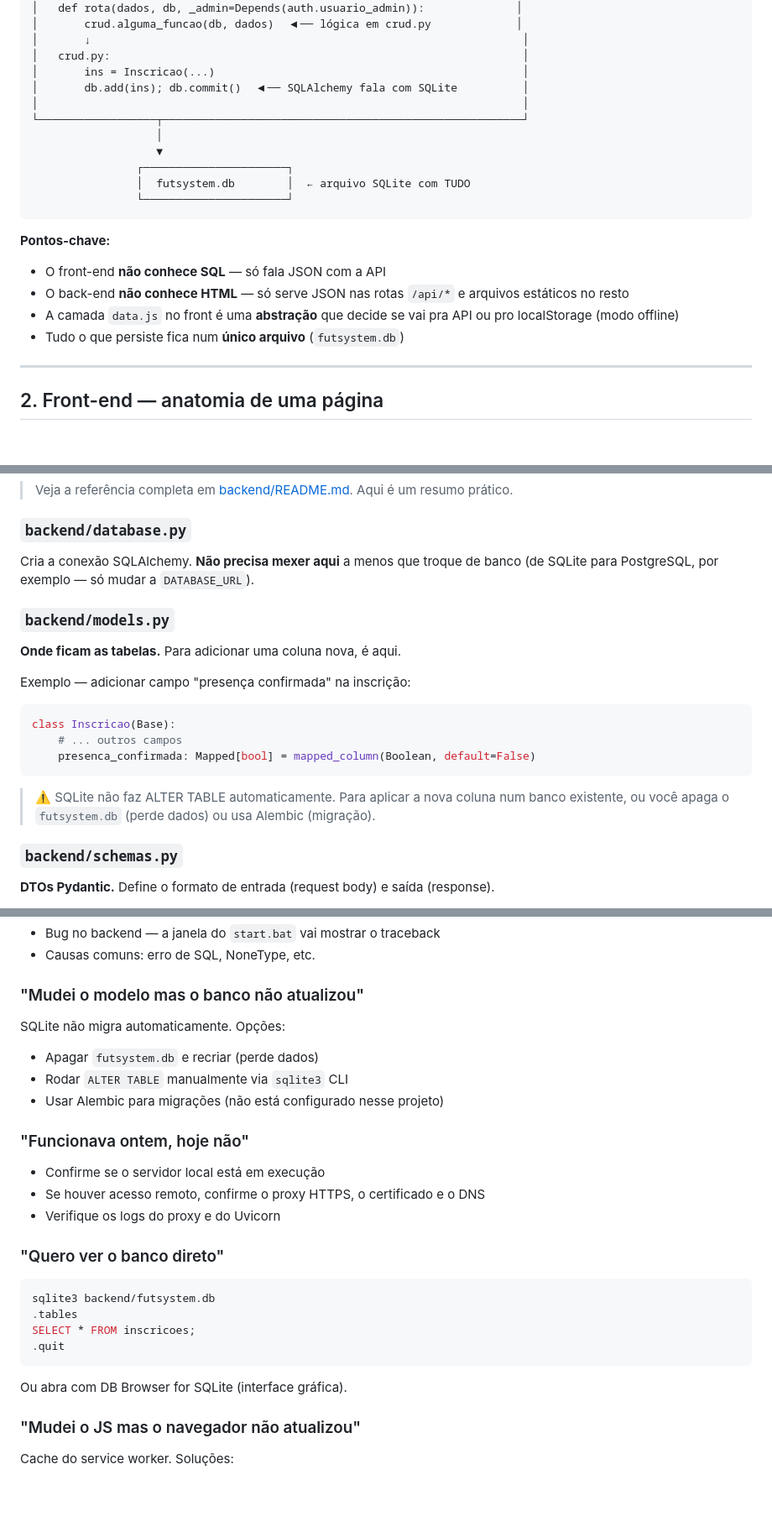
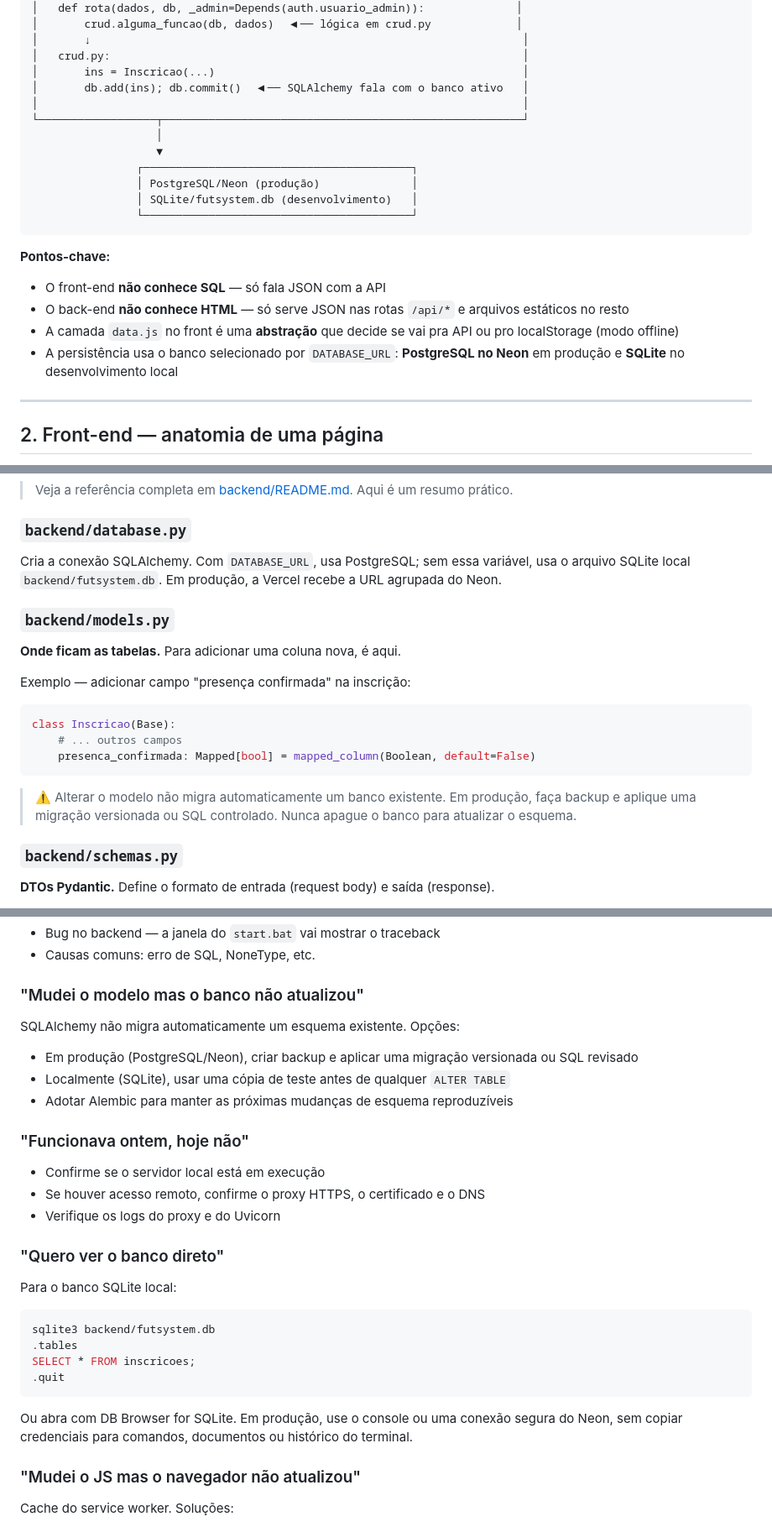
Before and after one commit to LuKeTempestt/FutSystem, a Markdown page: CODIGO.md, 3 parts joined by grey strips. Shown at 84% size. Drawn GitHub-style; blank space fills up the shorter version.

````diff
--- a/CODIGO.md
+++ b/CODIGO.md
@@ -51,14 +51,15 @@ Este guia explica **a lógica por trás do código** e mostra **cenários comuns
 │       ↓                                                                  │
 │   crud.py:                                                               │
 │       ins = Inscricao(...)                                               │
-│       db.add(ins); db.commit()  ◀── SQLAlchemy fala com SQLite          │
+│       db.add(ins); db.commit()  ◀── SQLAlchemy fala com o banco ativo   │
 │                                                                          │
 └──────────────────┬───────────────────────────────────────────────────────┘
                    │
                    ▼
-                ┌──────────────────────┐
-                │  futsystem.db        │  ← arquivo SQLite com TUDO
-                └──────────────────────┘
+                ┌─────────────────────────────────────────┐
+                │ PostgreSQL/Neon (produção)              │
+                │ SQLite/futsystem.db (desenvolvimento)   │
+                └─────────────────────────────────────────┘
 ```
 
 **Pontos-chave:**
@@ -66,7 +67,7 @@ Este guia explica **a lógica por trás do código** e mostra **cenários comuns
 - O front-end **não conhece SQL** — só fala JSON com a API
 - O back-end **não conhece HTML** — só serve JSON nas rotas `/api/*` e arquivos estáticos no resto
 - A camada `data.js` no front é uma **abstração** que decide se vai pra API ou pro localStorage (modo offline)
-- Tudo o que persiste fica num **único arquivo** (`futsystem.db`)
+- A persistência usa o banco selecionado por `DATABASE_URL`: **PostgreSQL no Neon** em produção e **SQLite** no desenvolvimento local
 
 ---
 
@@ -375,7 +376,7 @@ Usado em ações destrutivas: distribuir, gerar partidas, gerar chaveamento, res
 
 ### `backend/database.py`
 
-Cria a conexão SQLAlchemy. **Não precisa mexer aqui** a menos que troque de banco (de SQLite para PostgreSQL, por exemplo — só mudar a `DATABASE_URL`).
+Cria a conexão SQLAlchemy. Com `DATABASE_URL`, usa PostgreSQL; sem essa variável, usa o arquivo SQLite local `backend/futsystem.db`. Em produção, a Vercel recebe a URL agrupada do Neon.
 
 ### `backend/models.py`
 
@@ -389,7 +390,7 @@ class Inscricao(Base):
     presenca_confirmada: Mapped[bool] = mapped_column(Boolean, default=False)
 ```
 
-> ⚠️ SQLite não faz ALTER TABLE automaticamente. Para aplicar a nova coluna num banco existente, ou você apaga o `futsystem.db` (perde dados) ou usa Alembic (migração).
+> ⚠️ Alterar o modelo não migra automaticamente um banco existente. Em produção, faça backup e aplique uma migração versionada ou SQL controlado. Nunca apague o banco para atualizar o esquema.
 
 ### `backend/schemas.py`
 
@@ -798,10 +799,10 @@ Chamar em endpoints sensíveis (registrar placar, distribuir grupos, etc.).
 
 ### "Mudei o modelo mas o banco não atualizou"
 
-SQLite não migra automaticamente. Opções:
-- Apagar `futsystem.db` e recriar (perde dados)
-- Rodar `ALTER TABLE` manualmente via `sqlite3` CLI
-- Usar Alembic para migrações (não está configurado nesse projeto)
+SQLAlchemy não migra automaticamente um esquema existente. Opções:
+- Em produção (PostgreSQL/Neon), criar backup e aplicar uma migração versionada ou SQL revisado
+- Localmente (SQLite), usar uma cópia de teste antes de qualquer `ALTER TABLE`
+- Adotar Alembic para manter as próximas mudanças de esquema reproduzíveis
 
 ### "Funcionava ontem, hoje não"
 
@@ -811,6 +812,8 @@ SQLite não migra automaticamente. Opções:
 
 ### "Quero ver o banco direto"
 
+Para o banco SQLite local:
+
 ```bash
 sqlite3 backend/futsystem.db
 .tables
@@ -818,7 +821,7 @@ SELECT * FROM inscricoes;
 .quit
 ```
 
-Ou abra com DB Browser for SQLite (interface gráfica).
+Ou abra com DB Browser for SQLite. Em produção, use o console ou uma conexão segura do Neon, sem copiar credenciais para comandos, documentos ou histórico do terminal.
 
 ### "Mudei o JS mas o navegador não atualizou"
 
````
Also changed, not shown: OPERACAO.md (+13 -10 lines), README.md (+19 -5 lines).
